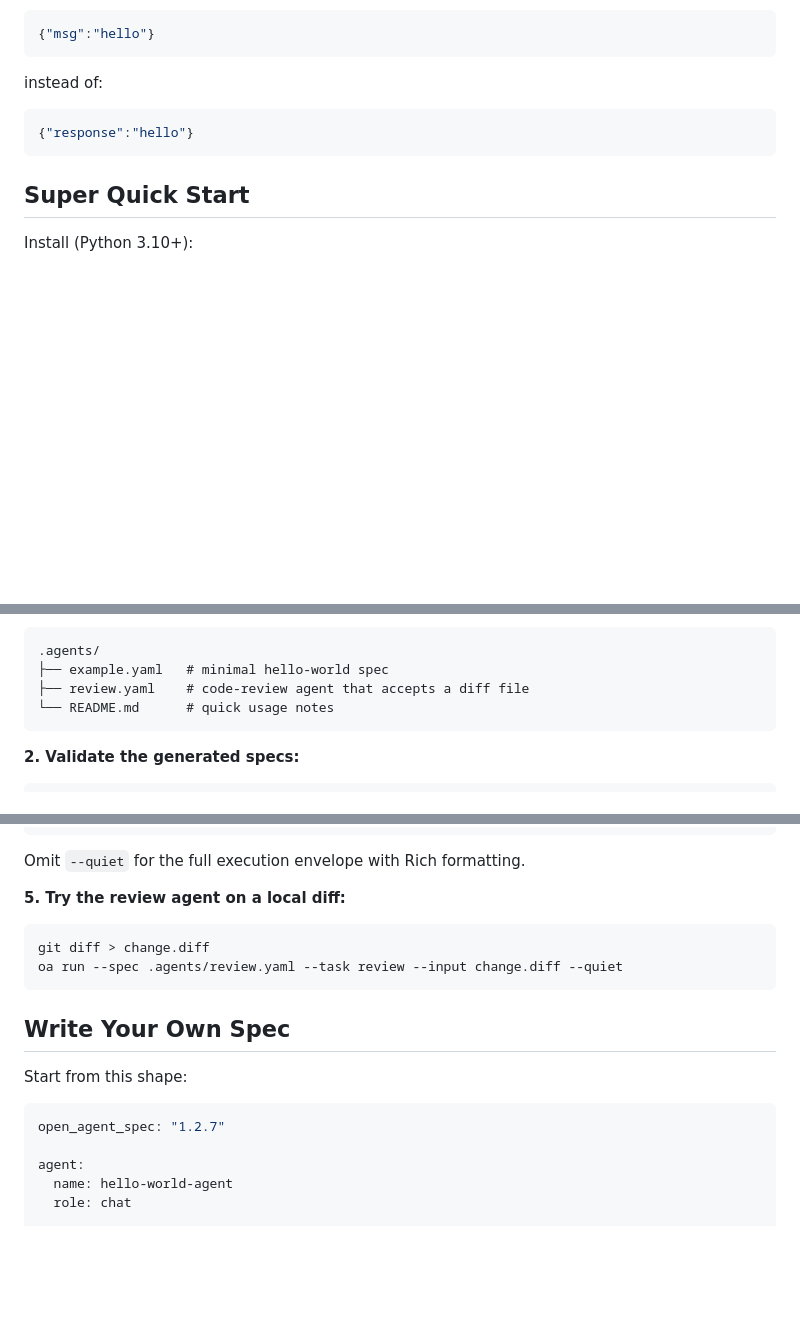
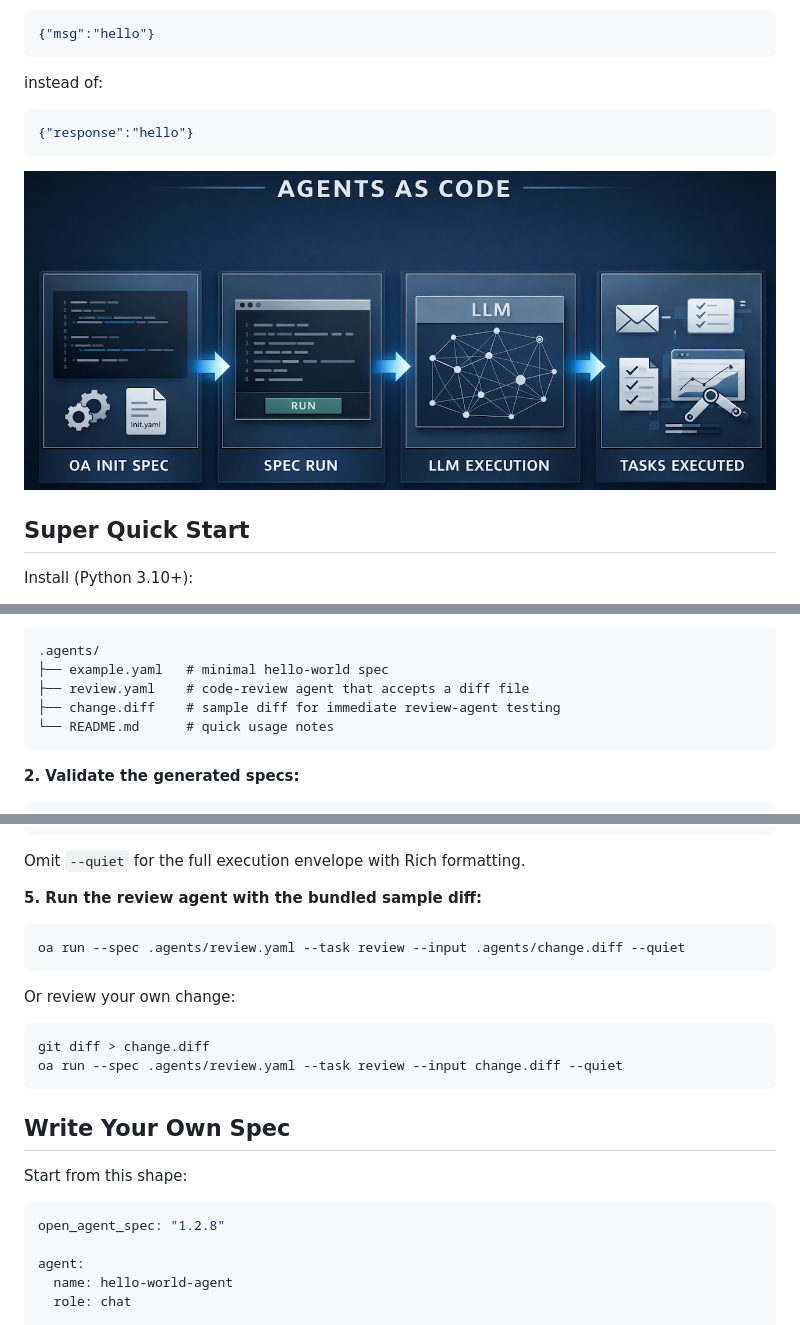
Before and after one commit to prime-vector/open-agent-spec, a Markdown page: README.md, 3 parts joined by grey strips. Drawn GitHub-style; pictures changed too: OAAAC.png (added); blank space fills up the shorter version.

Commit message:
feat: add diff example for the CLI and README image

````diff
--- a/README.md
+++ b/README.md
@@ -46,6 +46,8 @@ instead of:
 {"response":"hello"}
 ```
 
+![Agents as Code — OA init spec, spec run, LLM execution, tasks executed](OAAAC.png)
+
 ## Super Quick Start
 
 Install (Python 3.10+):
@@ -83,6 +85,7 @@ This creates:
 .agents/
 ├── example.yaml   # minimal hello-world spec
 ├── review.yaml    # code-review agent that accepts a diff file
+├── change.diff    # sample diff for immediate review-agent testing
 └── README.md      # quick usage notes
 ```
 
@@ -114,7 +117,13 @@ oa run --spec .agents/example.yaml --task greet --input '{"name":"Alice"}' --qui
 
 Omit `--quiet` for the full execution envelope with Rich formatting.
 
-**5. Try the review agent on a local diff:**
+**5. Run the review agent with the bundled sample diff:**
+
+```bash
+oa run --spec .agents/review.yaml --task review --input .agents/change.diff --quiet
+```
+
+Or review your own change:
 
 ```bash
 git diff > change.diff
@@ -126,7 +135,7 @@ oa run --spec .agents/review.yaml --task review --input change.diff --quiet
 Start from this shape:
 
 ```yaml
-open_agent_spec: "1.2.7"
+open_agent_spec: "1.2.8"
 
 agent:
   name: hello-world-agent
````
Also changed, not shown: 3 other files.
